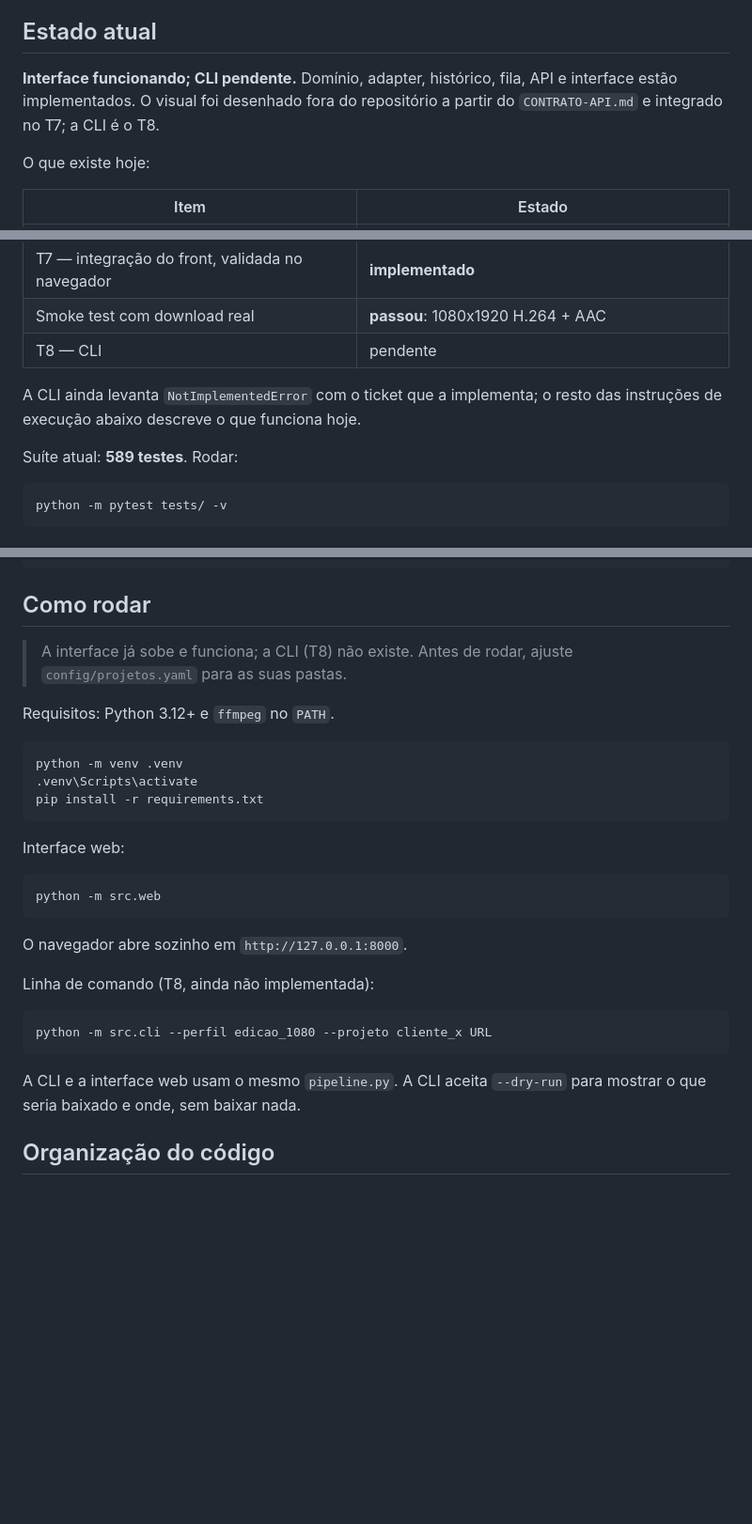
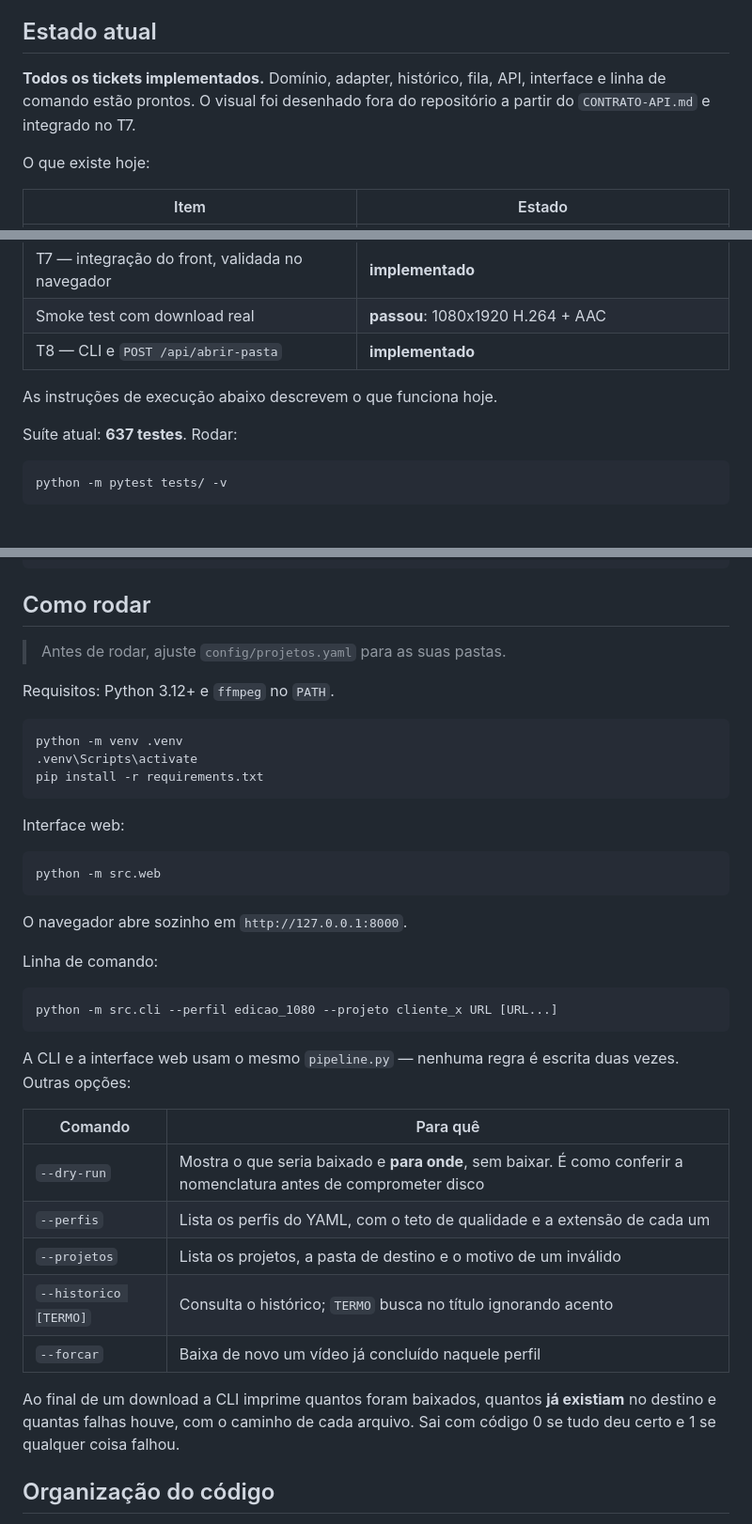
Before and after one commit to NihonCodingg/BAIXADOR-DE-VIDEOS, a Markdown page: README.md, 3 parts joined by grey strips. Shown at 94% size. Rendered like a GitHub page; blank space fills up the shorter version.

Commit message:
Docs: README documenta a CLI e fecha os oito tickets
Co-Authored-By: Claude Opus 5 <noreply@anthropic.com>

````diff
--- a/README.md
+++ b/README.md
@@ -8,7 +8,7 @@ serviço, não tem autenticação e não deve ser exposta na rede.
 
 ## Estado atual
 
-**Interface funcionando; CLI pendente.** Domínio, adapter, histórico, fila, API e interface estão implementados. O visual foi desenhado fora do repositório a partir do `CONTRATO-API.md` e integrado no T7; a CLI é o T8.
+**Todos os tickets implementados.** Domínio, adapter, histórico, fila, API, interface e linha de comando estão prontos. O visual foi desenhado fora do repositório a partir do `CONTRATO-API.md` e integrado no T7.
 
 O que existe hoje:
 
@@ -28,12 +28,11 @@ O que existe hoje:
 | T6 — pipeline, API e `CONTRATO-API.md` | **implementado** |
 | T7 — integração do front, validada no navegador | **implementado** |
 | Smoke test com download real | **passou**: 1080x1920 H.264 + AAC |
-| T8 — CLI | pendente |
+| T8 — CLI e `POST /api/abrir-pasta` | **implementado** |
 
-A CLI ainda levanta `NotImplementedError` com o ticket que a implementa; o
-resto das instruções de execução abaixo descreve o que funciona hoje.
+As instruções de execução abaixo descrevem o que funciona hoje.
 
-Suíte atual: **589 testes**. Rodar:
+Suíte atual: **637 testes**. Rodar:
 
 ```bash
 python -m pytest tests/ -v
@@ -133,8 +132,7 @@ winget install Gyan.FFmpeg
 
 ## Como rodar
 
-> A interface já sobe e funciona; a CLI (T8) não existe. Antes de rodar,
-> ajuste `config/projetos.yaml` para as suas pastas.
+> Antes de rodar, ajuste `config/projetos.yaml` para as suas pastas.
 
 Requisitos: Python 3.12+ e `ffmpeg` no `PATH`.
 
@@ -152,14 +150,26 @@ python -m src.web
 
 O navegador abre sozinho em `http://127.0.0.1:8000`.
 
-Linha de comando (T8, ainda não implementada):
+Linha de comando:
 
 ```bash
-python -m src.cli --perfil edicao_1080 --projeto cliente_x URL
+python -m src.cli --perfil edicao_1080 --projeto cliente_x URL [URL...]
 ```
 
-A CLI e a interface web usam o mesmo `pipeline.py`. A CLI aceita `--dry-run`
-para mostrar o que seria baixado e onde, sem baixar nada.
+A CLI e a interface web usam o mesmo `pipeline.py` — nenhuma regra é escrita
+duas vezes. Outras opções:
+
+| Comando | Para quê |
+|---|---|
+| `--dry-run` | Mostra o que seria baixado e **para onde**, sem baixar. É como conferir a nomenclatura antes de comprometer disco |
+| `--perfis` | Lista os perfis do YAML, com o teto de qualidade e a extensão de cada um |
+| `--projetos` | Lista os projetos, a pasta de destino e o motivo de um inválido |
+| `--historico [TERMO]` | Consulta o histórico; `TERMO` busca no título ignorando acento |
+| `--forcar` | Baixa de novo um vídeo já concluído naquele perfil |
+
+Ao final de um download a CLI imprime quantos foram baixados, quantos **já
+existiam** no destino e quantas falhas houve, com o caminho de cada arquivo.
+Sai com código 0 se tudo deu certo e 1 se qualquer coisa falhou.
 
 ## Organização do código
 
````
